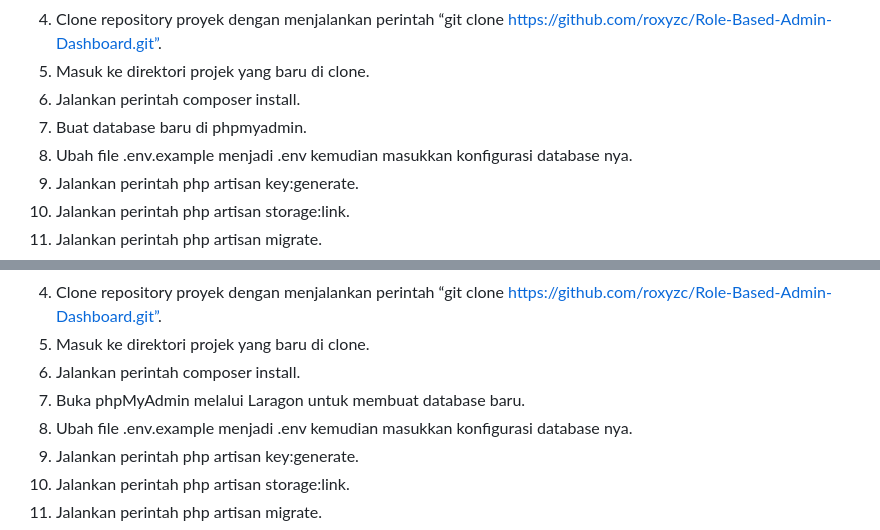
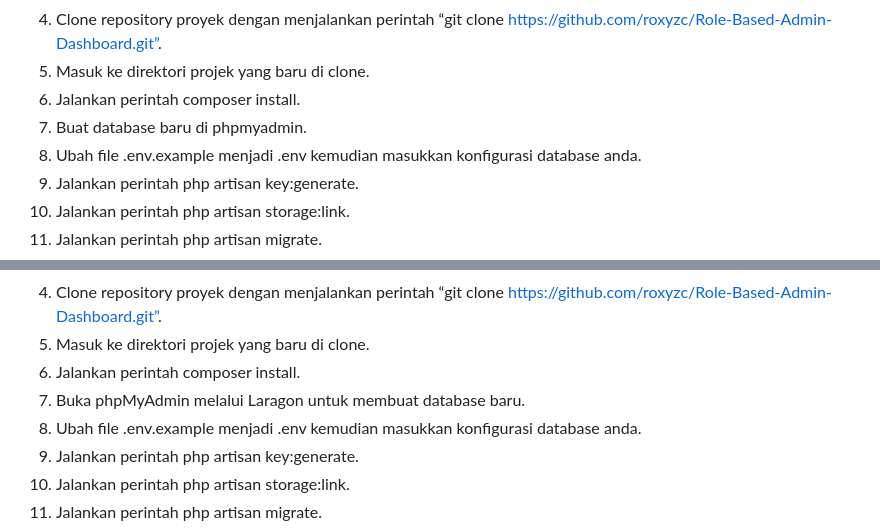
Before and after one commit to roxyzc/Role-Based-Admin-Dashboard, a Markdown page: README.md, 2 parts joined by grey strips. Rendered like a GitHub page.

```diff
--- a/README.md
+++ b/README.md
@@ -37,7 +37,7 @@ Organisasi dengan kebutuhan manajemen akses, termasuk perusahaan IT, lembaga pem
 5.	Masuk ke direktori projek yang baru di clone.
 6.	Jalankan perintah composer install.
 7.	Buat database baru di phpmyadmin.
-8.	Ubah file .env.example menjadi .env kemudian masukkan konfigurasi database nya.
+8.	Ubah file .env.example menjadi .env kemudian masukkan konfigurasi database anda.
 9.	Jalankan perintah php artisan key:generate.
 10.	Jalankan perintah php artisan storage:link.
 11.	Jalankan perintah php artisan migrate.
@@ -52,7 +52,7 @@ Organisasi dengan kebutuhan manajemen akses, termasuk perusahaan IT, lembaga pem
 5.	Masuk ke direktori projek yang baru di clone.
 6.	Jalankan perintah composer install.
 7.	Buka phpMyAdmin melalui Laragon untuk membuat database baru.
-8.	Ubah file .env.example menjadi .env kemudian masukkan konfigurasi database nya.
+8.	Ubah file .env.example menjadi .env kemudian masukkan konfigurasi database anda.
 9.	Jalankan perintah php artisan key:generate.
 10.	Jalankan perintah php artisan storage:link.
 11.	Jalankan perintah php artisan migrate.
```
